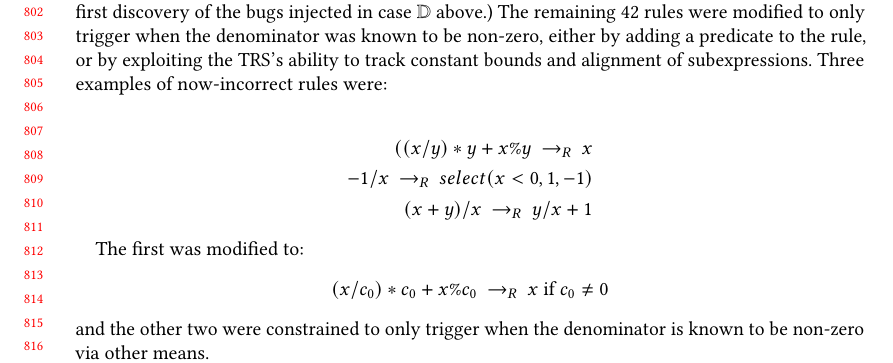
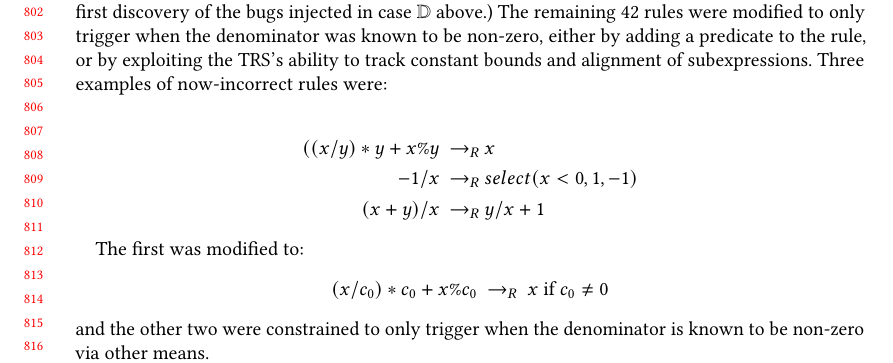
Before and after one commit to jn80842/synthsimplifierpaper, a LaTeX paper (main.tex): part of page 17 of 24, cut so that both start at the same text. Compiled offline with pdfLaTeX.

Commit message:
Align some rewrite rules

```diff
--- a/main.tex
+++ b/main.tex
@@ -1219,9 +1219,9 @@ The first use of verification took place when the TRS had not yet been merged in
 Case $\mathbb{H}$ is a change to the semantics of Halide that may not have even been attempted without the verifier. In this change, Halide defined division or modulo by zero to evaluate to zero, instead of being undefined behavior, in response to an issue discovered by Alex Reinking~\cite{reinkingthesis}. Existing tests and real uses of Halide were useless as a test of this change, as it was all carefully written to never divide by zero! Within the TRS, this change required rechecking every rewrite rule that involves the division and modulo operators. Whereas previously each rule assumed that a denominator on the LHS could not be zero, now it was necessary to either show that the rule was still correct in the case where a denominator was zero, or constrain the rule to only trigger when the denominator was known to be non-zero. This was done by encoding the new semantics into the verifier, and reverifying all rules. Because division and modulo is involved, these rules cannot always be mechanically verified. 141 rules were reverified with a human in the loop by revisiting and modifying existing Coq proofs. The mechanical re-verification was all but push-button; the manual effort for updating the Coq proofs was non-trivial, but about half of the effort of writing the original proofs from scratch. In this process, 44 existing rules were found to be incorrect in the new semantics and fixed. (Two of them were in fact not related to division, but were instead the first discovery of the bugs injected in case $\mathbb{D}$ above.) The remaining 42 rules were modified to only trigger when the denominator was known to be non-zero, either by adding a predicate to the rule, or by exploiting the TRS’s ability to track constant bounds and alignment of subexpressions. Three examples of now-incorrect rules were:
 
 \begin{align*}
-((x/y)*y + x\%y \rewrites x \\
-  -1 / x \rewrites select(x < 0, 1, -1) \\
-(x + y)/x \rewrites y/x + 1
+((x/y)*y + x\%y \rewrites & x \\
+  -1 / x \rewrites & select(x < 0, 1, -1) \\
+(x + y)/x \rewrites & y/x + 1
 \end{align*}
 
 The first was modified to:
```
